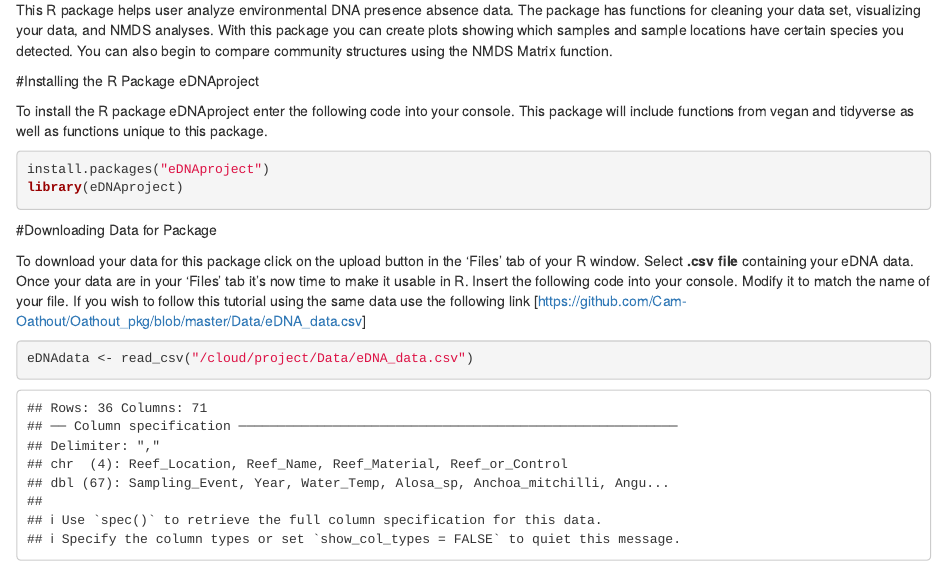
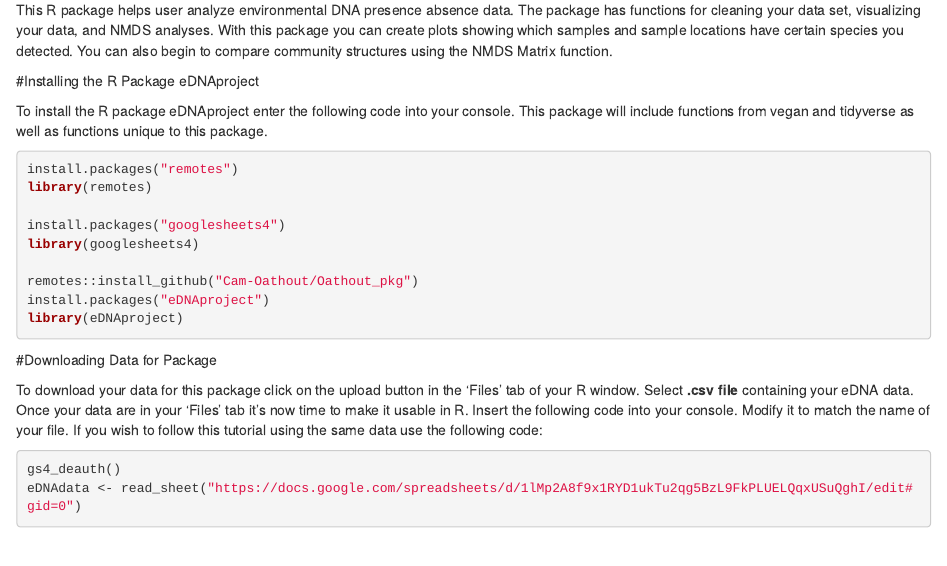
Before and after one commit to Cam-Oathout/Oathout_pkg, an R Markdown document (vignettes/PackageTutorial.Rmd): the page in a window 1100 px wide, from 160 px down. Rendered offline with R 4.5, knitr and Pandoc, with nearby package versions; some code elsewhere in the file could not run offline; common packages that the code uses without loading them are loaded.

Commit message:
final pkg

````diff
--- a/vignettes/PackageTutorial.Rmd
+++ b/vignettes/PackageTutorial.Rmd
@@ -13,17 +13,25 @@ This R package helps user analyze environmental DNA presence absence data. The p
 
 To install the R package eDNAproject enter the following code into your console. This package will include functions from vegan and tidyverse as well as functions unique to this package.
 
-```r
+```{r}
+install.packages("remotes")
+library(remotes)
+
+install.packages("googlesheets4")
+library(googlesheets4)
+
+remotes::install_github("Cam-Oathout/Oathout_pkg")
 install.packages("eDNAproject")
 library(eDNAproject)
 ```
 
 #Downloading Data for Package
 
-To download your data for this package click on the upload button in the 'Files' tab of your R window. Select **.csv file** containing your eDNA data.  Once your data are in your 'Files' tab it's now time to make it usable in R. Insert the following code into your console. Modify it to match the name of your file. If you wish to follow this tutorial using the same data use the following link [https://github.com/Cam-Oathout/Oathout_pkg/blob/master/Data/eDNA_data.csv]
+To download your data for this package click on the upload button in the 'Files' tab of your R window. Select **.csv file** containing your eDNA data.  Once your data are in your 'Files' tab it's now time to make it usable in R. Insert the following code into your console. Modify it to match the name of your file. If you wish to follow this tutorial using the same data use the following code:
 
 ```{r}
-eDNAdata <- read_csv("/cloud/project/Data/eDNA_data.csv")
+gs4_deauth()
+eDNAdata <- read_sheet("https://docs.google.com/spreadsheets/d/1lMp2A8f9x1RYD1ukTu2qg5BzL9FkPLUELQqxUSuQghI/edit#gid=0")
 ```
 
 #Function in This Package and How to Use Them
````
Also changed, not shown: docs/pkgdown.yml, 10 other files.
